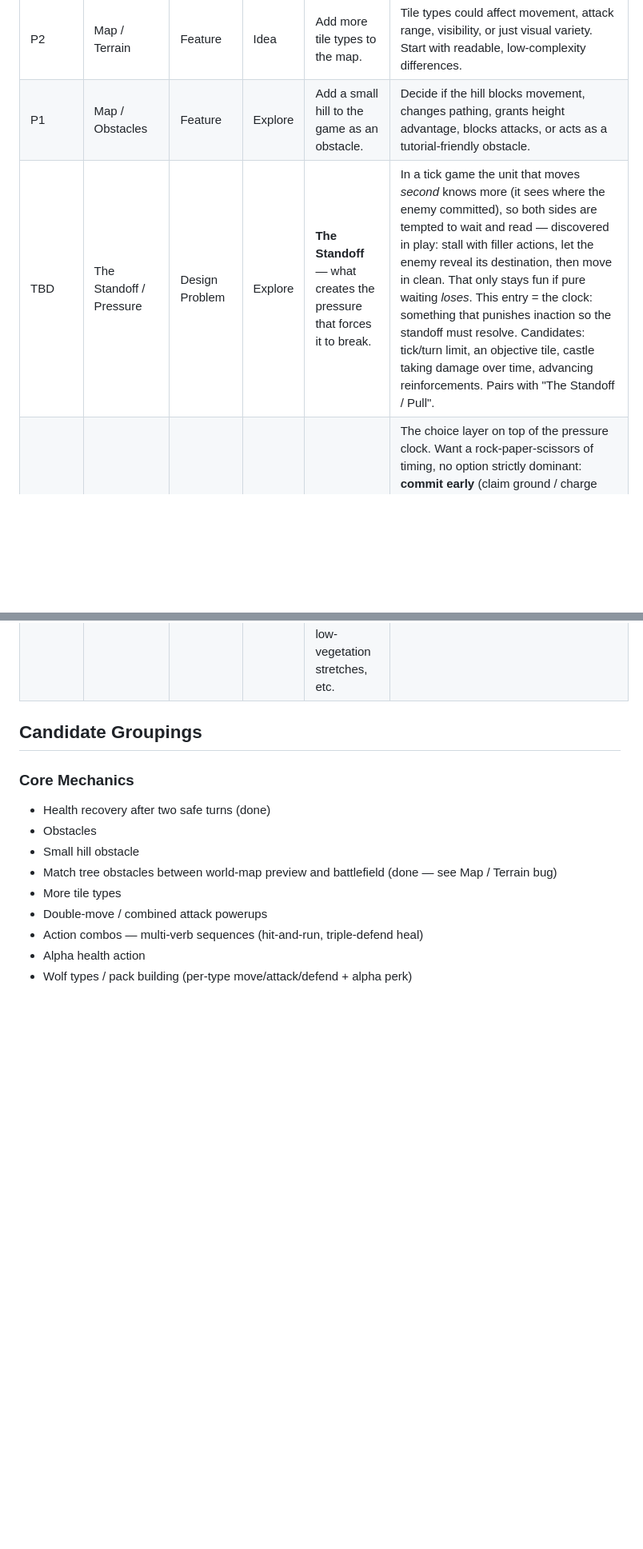
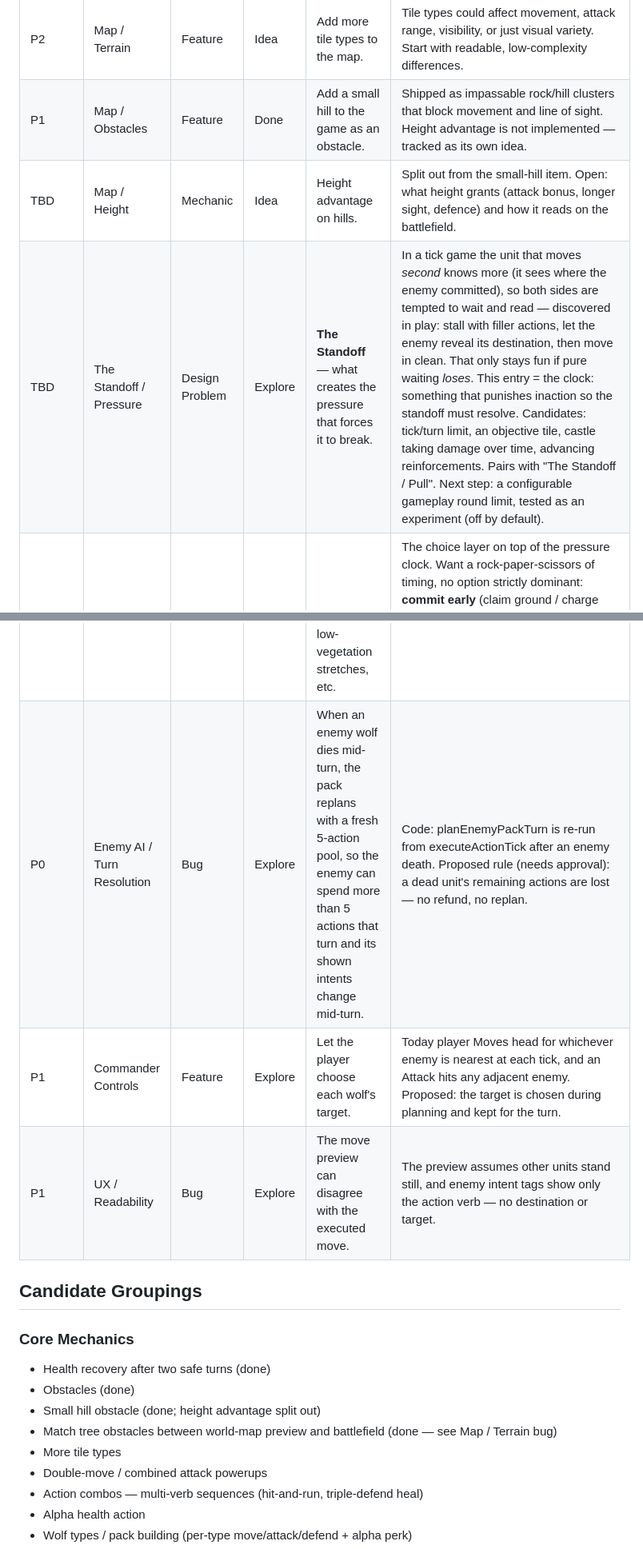
Before and after one commit to YonatanCode/pack_of_wolfs, a Markdown page: Backlog.md, 2 parts joined by grey strips. Shown at 80% size. Drawn GitHub-style; blank space fills up the shorter version.

```diff
--- a/Backlog.md
+++ b/Backlog.md
@@ -34,7 +34,8 @@ This file tracks possible mechanics, UX improvements, content ideas, and design
 | P1 | Actions / Planning | Feature | Done | Reshuffle: planning-phase action redraw. | Shipped instead of "skip turn". Spends 1 of 2 per-battle charges to discard the whole pack's hand (every wolf's queue + the shared pool) and draw a fresh 5; no turn lost, no enemy movement. "Replace a queued action" already existed (per-action remove button). Tunable: charge count and full-vs-partial reset. |
 | P1 | Powerups / Units | Mechanic | Explore | Add an alpha action that gives a wolf more health when applied. | Clarify whether Alpha is a player action, enemy buff, unit role, or powerup. Need to define health amount, duration, and whether it can exceed max health. |
 | P2 | Map / Terrain | Feature | Idea | Add more tile types to the map. | Tile types could affect movement, attack range, visibility, or just visual variety. Start with readable, low-complexity differences. |
-| P1 | Map / Obstacles | Feature | Explore | Add a small hill to the game as an obstacle. | Decide if the hill blocks movement, changes pathing, grants height advantage, blocks attacks, or acts as a tutorial-friendly obstacle. |
-| TBD | The Standoff / Pressure | Design Problem | Explore | **The Standoff** — what creates the pressure that forces it to break. | In a tick game the unit that moves *second* knows more (it sees where the enemy committed), so both sides are tempted to wait and read — discovered in play: stall with filler actions, let the enemy reveal its destination, then move in clean. That only stays fun if pure waiting *loses*. This entry = the clock: something that punishes inaction so the standoff must resolve. Candidates: tick/turn limit, an objective tile, castle taking damage over time, advancing reinforcements. Pairs with "The Standoff / Pull". |
+| P1 | Map / Obstacles | Feature | Done | Add a small hill to the game as an obstacle. | Shipped as impassable rock/hill clusters that block movement and line of sight. Height advantage is not implemented — tracked as its own idea. |
+| TBD | Map / Height | Mechanic | Idea | Height advantage on hills. | Split out from the small-hill item. Open: what height grants (attack bonus, longer sight, defence) and how it reads on the battlefield. |
+| TBD | The Standoff / Pressure | Design Problem | Explore | **The Standoff** — what creates the pressure that forces it to break. | In a tick game the unit that moves *second* knows more (it sees where the enemy committed), so both sides are tempted to wait and read — discovered in play: stall with filler actions, let the enemy reveal its destination, then move in clean. That only stays fun if pure waiting *loses*. This entry = the clock: something that punishes inaction so the standoff must resolve. Candidates: tick/turn limit, an objective tile, castle taking damage over time, advancing reinforcements. Pairs with "The Standoff / Pull". Next step: a configurable gameplay round limit, tested as an experiment (off by default). |
 | TBD | The Standoff / Pull | Design Problem | Explore | **The Standoff** — the incentives that make you charge in vs. wait for them to come to you. | The choice layer on top of the pressure clock. Want a rock-paper-scissors of timing, no option strictly dominant: **commit early** (claim ground / charge bonus, beats stallers, loses to readers) vs. **read & intercept** (wait, then pounce on the revealed position, beats early committers, loses to bait) vs. **bait/feint** (show one intent then re-commit, beats readers, loses to early committers). Levers to tune it: objectives/chokepoints reward moving first; a "charge/momentum" bonus for move-into-attack vs. a "cold" reactive hit; held units are observable so the AI can refuse to commit; intercept knobs (reaction range, resolve during vs. after the enemy move, commitment lock). Thematic fit: wolves stalk then pounce — maps onto Sneak/Flank vs. a charging Brute. Open: symmetric (AI can also stall-read, harder to write) or player-only first. Pairs with "The Standoff / Pressure". |
 | P1 | Units / Pack Building | Mechanic | Explore | Different wolf types to build your pack from — each moves, attacks, and defends differently, and each grants a different perk when it's the alpha. | Defines distinct archetypes (ties into the Soldier/Runner/Brute intent in Units.md). Per-type differences across all three action verbs (move range/mode, attack range/damage, defend behavior), plus a unique alpha perk per type so *which* wolf you make alpha is a real choice. Open: roster size, how the player picks/composes the pack, whether alpha is assigned pre-battle or swappable in-battle, and how perks read on the battlefield. Pairs with the existing Alpha health-action idea. |
@@ -57,14 +58,17 @@ This file tracks possible mechanics, UX improvements, content ideas, and design
 | P1 | Map / Terrain | Bug | Done | Trees on the zoomed-out world-map preview don't match the trees on the live battlefield for the same arena. | Fixed, two real desync bugs in generateTerrainTiles/terrainTilesForSeed (not just a tree wiring gap — flowers were affected too, hills occasionally): (1) the preview generated terrain with clearSpawns=false while entering an arena always uses clearSpawns=true, shifting the pond footprint and desyncing every seeded-RNG draw placed afterward; (2) stampHill/stampFlowers call isBlockedTile (which checks treeTileKeys) but ran before stampTrees reset it, so they read leftover tree data from the previous generation call. Verified headlessly (script.js loaded in a Node vm sandbox) across 6 seeds/sizes/world positions — hills/flowers/trees now match exactly every time. |
 | P1 | Map / Navigation | Feature | Idea | Let the player hold-and-drag or scroll to pan around the big world map so every corner is reachable. | Applies to the zoomed-out world map view (not the battlefield). Open: drag-to-pan vs. scroll-to-pan vs. both; clamp panning to map bounds; whether zoom is also needed or just panning; touch/trackpad support. |
 | P2 | Map / Terrain | Feature | Idea | Give the world map distinct regional biomes instead of uniform tile distribution — dense green/tree-heavy clusters, bare/muddy low-vegetation stretches, etc. | Ties into "more tile types" and the tree-placement work already shipped. Open: how regions are generated (noise-based zones vs. hand-authored), how sharply they transition, and whether biome affects gameplay (movement, obstacles) or is purely visual variety. |
+| P0 | Enemy AI / Turn Resolution | Bug | Explore | When an enemy wolf dies mid-turn, the pack replans with a fresh 5-action pool, so the enemy can spend more than 5 actions that turn and its shown intents change mid-turn. | Code: planEnemyPackTurn is re-run from executeActionTick after an enemy death. Proposed rule (needs approval): a dead unit's remaining actions are lost — no refund, no replan. |
+| P1 | Commander Controls | Feature | Explore | Let the player choose each wolf's target. | Today player Moves head for whichever enemy is nearest at each tick, and an Attack hits any adjacent enemy. Proposed: the target is chosen during planning and kept for the turn. |
+| P1 | UX / Readability | Bug | Explore | The move preview can disagree with the executed move. | The preview assumes other units stand still, and enemy intent tags show only the action verb — no destination or target. |
 
 ## Candidate Groupings
 
 ### Core Mechanics
 
 - Health recovery after two safe turns (done)
-- Obstacles
-- Small hill obstacle
+- Obstacles (done)
+- Small hill obstacle (done; height advantage split out)
 - Match tree obstacles between world-map preview and battlefield (done — see Map / Terrain bug)
 - More tile types
 - Double-move / combined attack powerups
```
Also changed, not shown: other parts of Backlog.md (+10 -7 lines).
